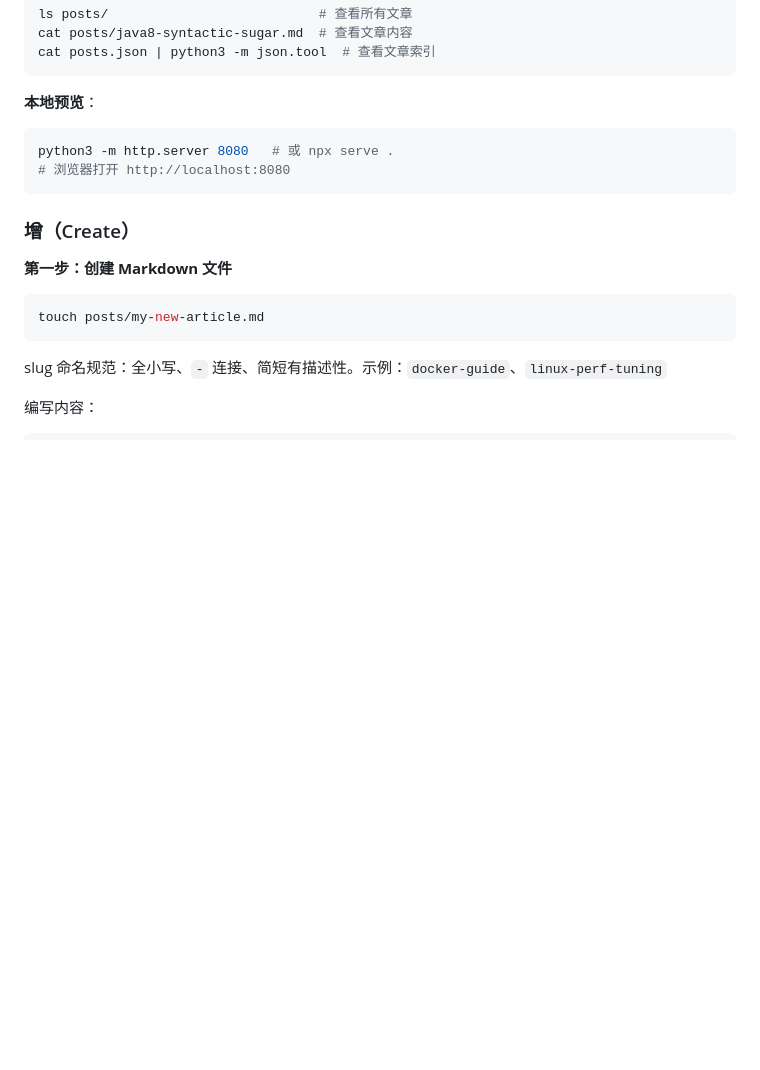
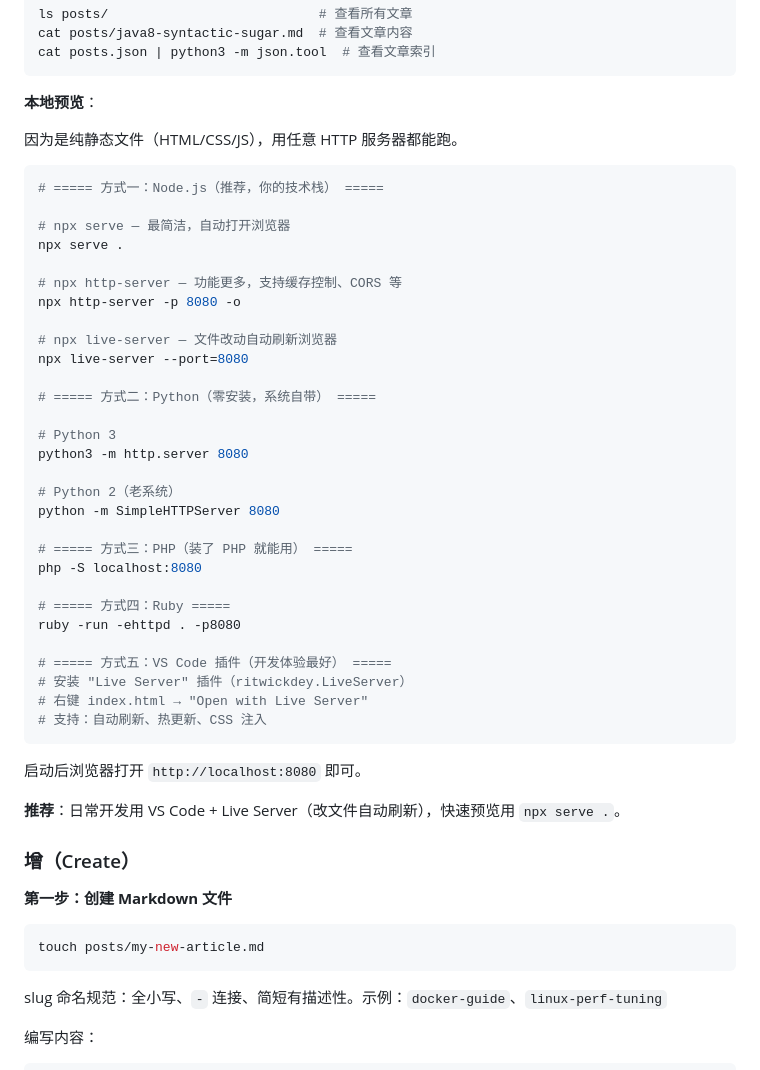
Before and after one commit to luckey-ke/luckey-ke.github.io, a Markdown page: posts/blog-crud-guide.md, the part around the change. Rendered like a GitHub page; blank space fills up the shorter version.

Commit message:
Update article: blog-crud-guide — comprehensive local preview methods

````diff
--- a/posts/blog-crud-guide.md
+++ b/posts/blog-crud-guide.md
@@ -49,10 +49,43 @@ cat posts.json | python3 -m json.tool  # 查看文章索引
 
 **本地预览**：
 
+因为是纯静态文件（HTML/CSS/JS），用任意 HTTP 服务器都能跑。
+
 ```bash
-python3 -m http.server 8080   # 或 npx serve .
-# 浏览器打开 http://localhost:8080
+# ===== 方式一：Node.js（推荐，你的技术栈） =====
+
+# npx serve — 最简洁，自动打开浏览器
+npx serve .
+
+# npx http-server — 功能更多，支持缓存控制、CORS 等
+npx http-server -p 8080 -o
+
+# npx live-server — 文件改动自动刷新浏览器
+npx live-server --port=8080
+
+# ===== 方式二：Python（零安装，系统自带） =====
+
+# Python 3
+python3 -m http.server 8080
+
+# Python 2（老系统）
+python -m SimpleHTTPServer 8080
+
+# ===== 方式三：PHP（装了 PHP 就能用） =====
+php -S localhost:8080
+
+# ===== 方式四：Ruby =====
+ruby -run -ehttpd . -p8080
+
+# ===== 方式五：VS Code 插件（开发体验最好） =====
+# 安装 "Live Server" 插件（ritwickdey.LiveServer）
+# 右键 index.html → "Open with Live Server"
+# 支持：自动刷新、热更新、CSS 注入
 ```
+
+启动后浏览器打开 `http://localhost:8080` 即可。
+
+**推荐**：日常开发用 VS Code + Live Server（改文件自动刷新），快速预览用 `npx serve .`。
 
 ### 增（Create）
 
````
